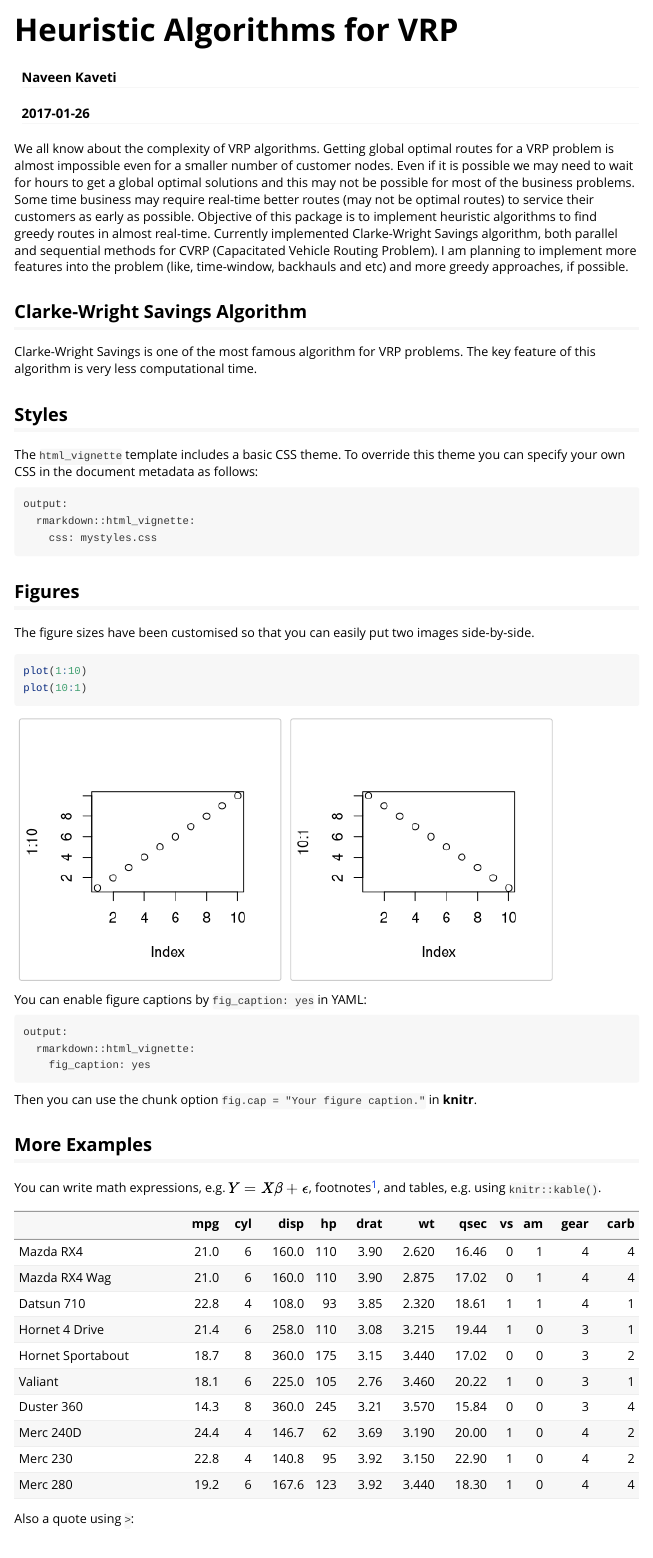
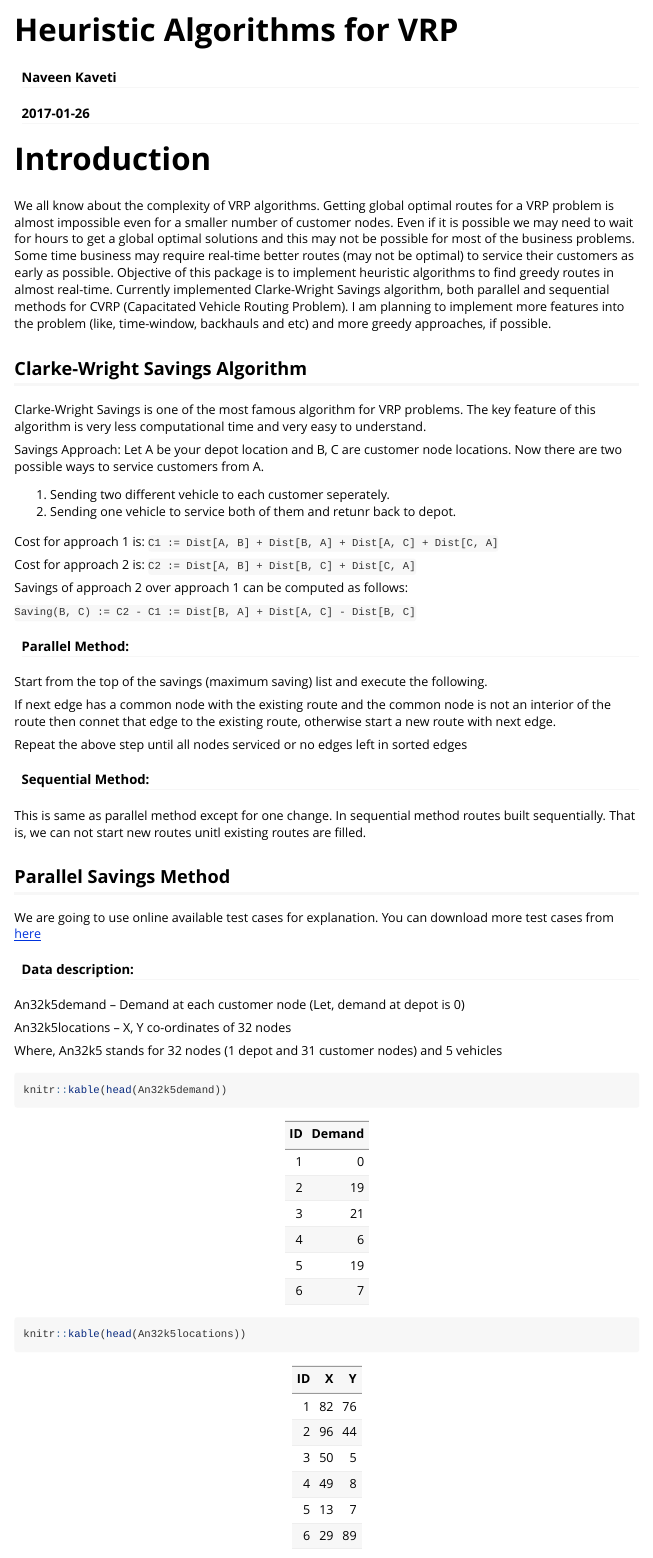
Before and after one commit to kavetinaveen/HeuristicsVRP, an R Markdown document (vignettes/introduction.Rmd): the page in a window 1100 px wide, from its top. Rendered offline with R 4.5, knitr and Pandoc, with nearby package versions; some code elsewhere in the file could not run offline; long lines of code are wrapped; common packages that the code uses without loading them are loaded.

Commit message:
Adding vignettes

````diff
--- a/vignettes/introduction.Rmd
+++ b/vignettes/introduction.Rmd
@@ -9,46 +9,63 @@ vignette: >
   %\VignetteEncoding{UTF-8}
 ---
 
-We all know about the complexity of VRP algorithms. Getting global optimal routes for a VRP problem is almost impossible even for a smaller number of customer nodes. Even if it is possible we may need to wait for hours to get a global optimal solutions and this may not be possible for most of the business problems. Some time business may require real-time better routes (may not be optimal routes) to service their customers as early as possible. Objective of this package is to implement heuristic algorithms to find greedy routes in almost real-time. Currently implemented Clarke-Wright Savings algorithm, both parallel and sequential methods for CVRP (Capacitated Vehicle Routing Problem). I am planning to implement more features into the problem (like, time-window, backhauls and etc) and more greedy approaches, if possible.
+# Introduction
+
+We all know about the complexity of VRP algorithms. Getting global optimal routes for a VRP problem is almost impossible even for a smaller number of customer nodes. Even if it is possible we may need to wait for hours to get a global optimal solutions and this may not be possible for most of the business problems. Some time business may require real-time better routes (may not be optimal) to service their customers as early as possible. Objective of this package is to implement heuristic algorithms to find greedy routes in almost real-time. Currently implemented Clarke-Wright Savings algorithm, both parallel and sequential methods for CVRP (Capacitated Vehicle Routing Problem). I am planning to implement more features into the problem (like, time-window, backhauls and etc) and more greedy approaches, if possible.
 
 ## Clarke-Wright Savings Algorithm
 
-Clarke-Wright Savings is one of the most famous algorithm for VRP problems. The key feature of this algorithm is very less computational time.
+Clarke-Wright Savings is one of the most famous algorithm for VRP problems. The key feature of this algorithm is very less computational time and very easy to understand.
 
-## Styles
+Savings Approach: Let A be your depot location and B, C are customer node locations. Now there are two possible ways to service customers from A.
 
-The `html_vignette` template includes a basic CSS theme. To override this theme you can specify your own CSS in the document metadata as follows:
+1. Sending two different vehicle to each customer seperately.
+2. Sending one vehicle to service both of them and retunr back to depot.
 
-    output:
-      rmarkdown::html_vignette:
-        css: mystyles.css
+Cost for approach 1 is: `C1 := Dist[A, B] + Dist[B, A] + Dist[A, C] + Dist[C, A]`
 
-## Figures
+Cost for approach 2 is: `C2 := Dist[A, B] + Dist[B, C] + Dist[C, A]`
 
-The figure sizes have been customised so that you can easily put two images side-by-side.
+Savings of approach 2 over approach 1 can be computed as follows:
 
-```{r, fig.show='hold'}
-plot(1:10)
-plot(10:1)
+`Saving(B, C) := C2 - C1 := Dist[B, A] + Dist[A, C] - Dist[B, C]`
+
+#### Parallel Method:
+
+Start from the top of the savings (maximum saving) list and execute the following.
+
+If next edge has a common node with the existing route and the common node is not an interior of the route then connet that edge to the existing route, otherwise start a new route with next edge.
+
+Repeat the above step until all nodes serviced or no edges left in sorted edges
+
+#### Sequential Method:
+
+This is same as parallel method except for one change. In sequential method routes built sequentially. That is, we can not start new routes unitl existing routes are filled.
+
+
+## Parallel Savings Method
+
+We are going to use online available test cases for explanation. You can download more test cases from [here](http://neo.lcc.uma.es/vrp/vrp-instances/capacitated-vrp-instances/)
+
+```{r echo = FALSE, include = FALSE}
+library(HeuristicsVRP)
+options(expressions = 10000)
 ```
 
-You can enable figure captions by `fig_caption: yes` in YAML:
+#### Data description:
 
-    output:
-      rmarkdown::html_vignette:
-        fig_caption: yes
+An32k5demand -- Demand at each customer node (Let, demand at depot is 0)
 
-Then you can use the chunk option `fig.cap = "Your figure caption."` in **knitr**.
+An32k5locations -- X, Y co-ordinates of 32 nodes
 
-## More Examples
+Where, An32k5 stands for 32 nodes (1 depot and 31 customer nodes) and 5 vehicles
 
-You can write math expressions, e.g. $Y = X\beta + \epsilon$, footnotes^[A footnote here.], and tables, e.g. using `knitr::kable()`.
 
-```{r, echo=FALSE, results='asis'}
-knitr::kable(head(mtcars, 10))
+```{r}
+knitr::kable(head(An32k5demand))
+knitr::kable(head(An32k5locations))
 ```
 
-Also a quote using `>`:
+#### Plot of X-Y coordinates of locations
 
-> "He who gives up [code] safety for [code] speed deserves neither."
-([via](https://twitter.com/hadleywickham/status/504368538874703872))
+```{r fig.align = 'center', fig.width = 6, fig.height = 5, fig.cap = " X-Y coordinates of locations"}
@@ -54,0 +79 @@ Also a quote using `>`:
+```{r}
@@ -54,0 +85,3 @@ Also a quote using `>`:
+#### Savings Matrix
+
+```{r}
@@ -54,0 +93,3 @@ Also a quote using `>`:
+#### Sorted Edges
+
+```{r}
````
Also changed, not shown: vignettes/introduction.R (+45 -5 lines), vignettes/introduction.html, vignettes/introduction.Rmd (67 more changed lines).
